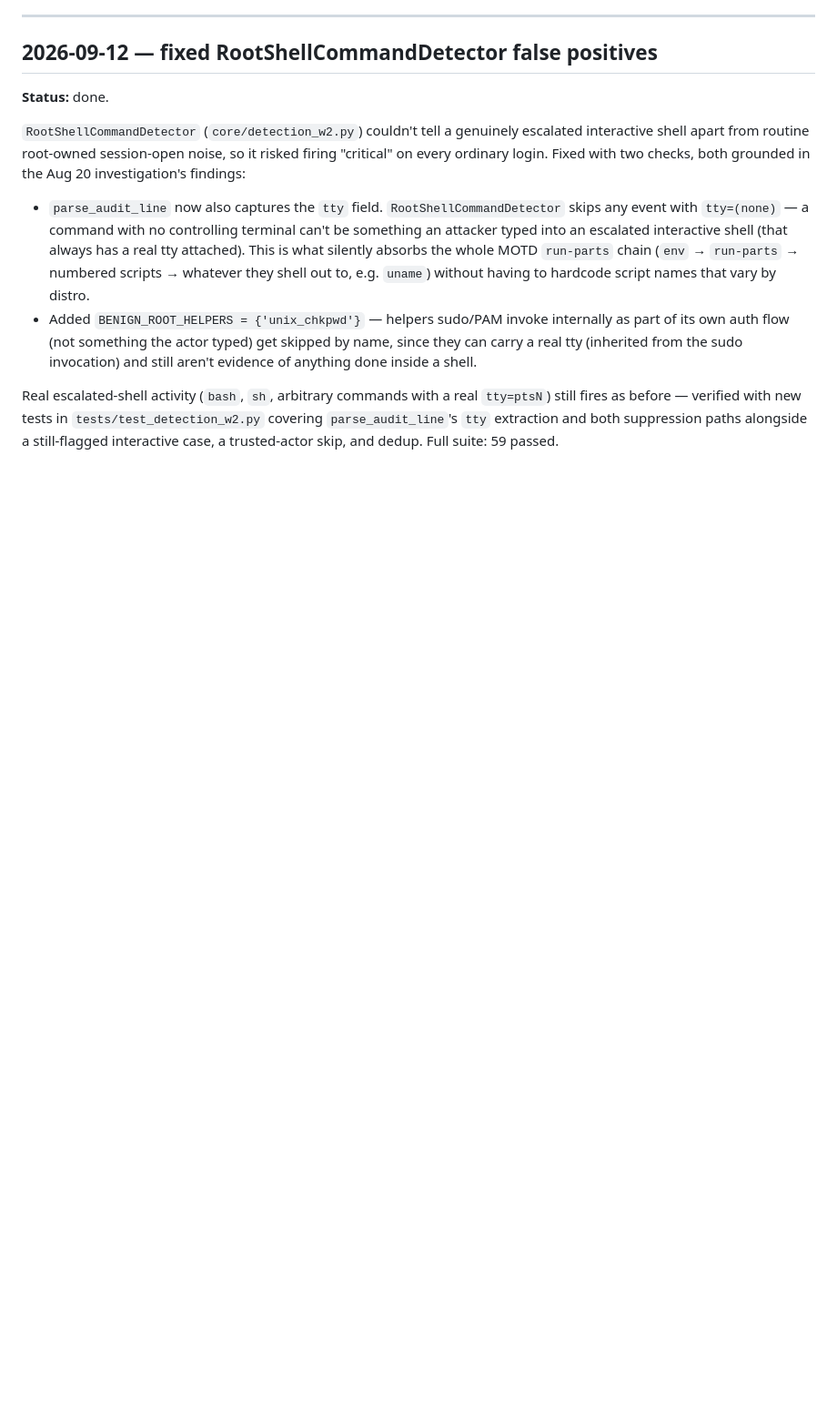
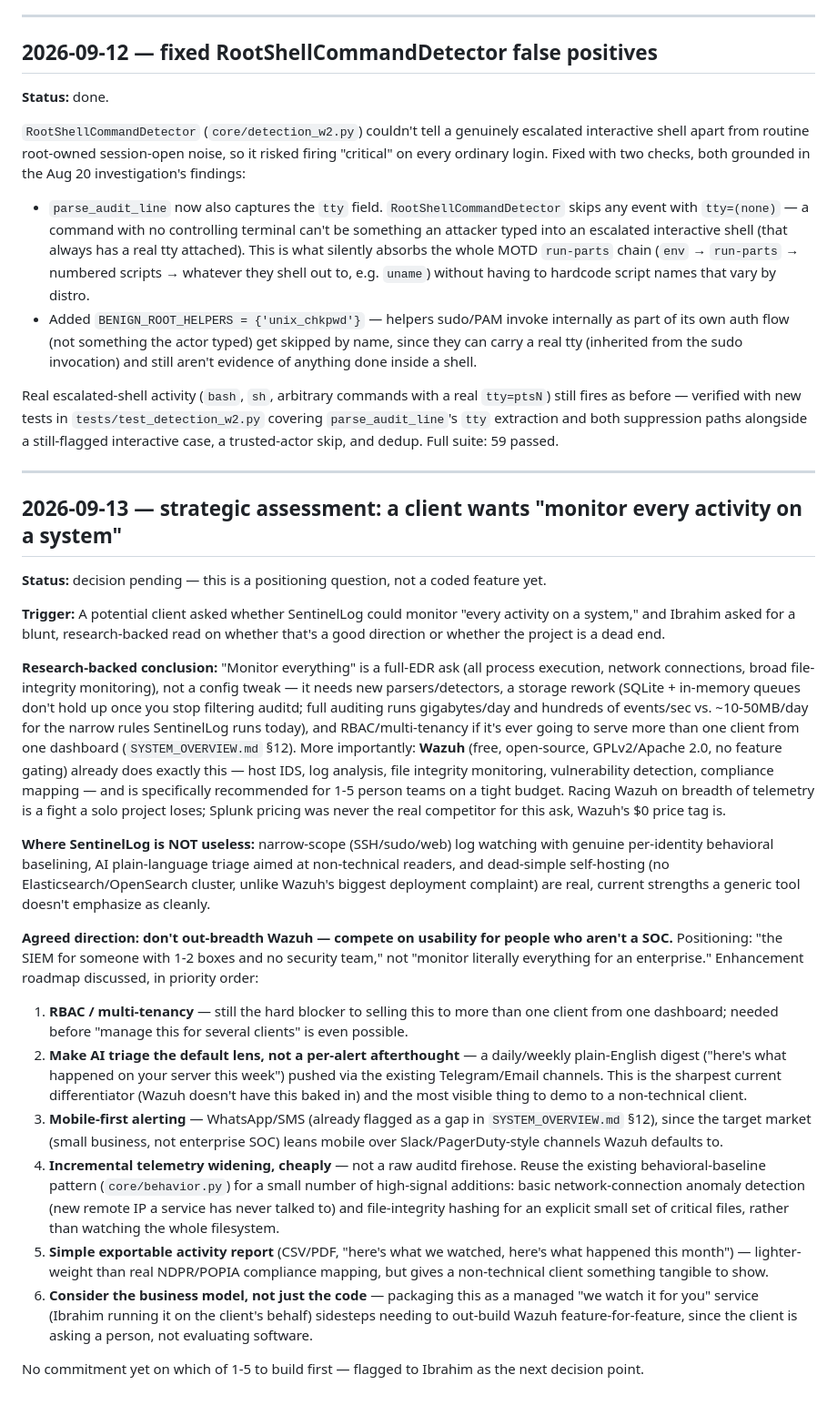
Before and after one commit to IbrahimAbdulqadir/Sentinellog, a Markdown page: progress.md, the part around the change. Shown at 91% size. Drawn GitHub-style; blank space fills up the shorter version.

Commit message:
Log the client-driven strategic assessment and enhancement roadmap
Captures the research-backed read on the "monitor everything" ask
(Wazuh already owns that space for free), the agreed positioning
against it, and the prioritized enhancement list discussed, so the
decision context survives a closed session.

Co-Authored-By: Claude Sonnet 5 <noreply@anthropic.com>

```diff
--- a/progress.md
+++ b/progress.md
@@ -71,3 +71,26 @@ LinkedIn post drafted from this (kept in chat, not committed). Screenshots to be
 - Added `BENIGN_ROOT_HELPERS = {'unix_chkpwd'}` — helpers sudo/PAM invoke internally as part of its own auth flow (not something the actor typed) get skipped by name, since they can carry a real tty (inherited from the sudo invocation) and still aren't evidence of anything done inside a shell.
 
 Real escalated-shell activity (`bash`, `sh`, arbitrary commands with a real `tty=ptsN`) still fires as before — verified with new tests in `tests/test_detection_w2.py` covering `parse_audit_line`'s `tty` extraction and both suppression paths alongside a still-flagged interactive case, a trusted-actor skip, and dedup. Full suite: 59 passed.
+
+---
+
+## 2026-09-13 — strategic assessment: a client wants "monitor every activity on a system"
+
+**Status:** decision pending — this is a positioning question, not a coded feature yet.
+
+**Trigger:** A potential client asked whether SentinelLog could monitor "every activity on a system," and Ibrahim asked for a blunt, research-backed read on whether that's a good direction or whether the project is a dead end.
+
+**Research-backed conclusion:** "Monitor everything" is a full-EDR ask (all process execution, network connections, broad file-integrity monitoring), not a config tweak — it needs new parsers/detectors, a storage rework (SQLite + in-memory queues don't hold up once you stop filtering auditd; full auditing runs gigabytes/day and hundreds of events/sec vs. ~10-50MB/day for the narrow rules SentinelLog runs today), and RBAC/multi-tenancy if it's ever going to serve more than one client from one dashboard (`SYSTEM_OVERVIEW.md` §12). More importantly: **Wazuh** (free, open-source, GPLv2/Apache 2.0, no feature gating) already does exactly this — host IDS, log analysis, file integrity monitoring, vulnerability detection, compliance mapping — and is specifically recommended for 1-5 person teams on a tight budget. Racing Wazuh on breadth of telemetry is a fight a solo project loses; Splunk pricing was never the real competitor for this ask, Wazuh's $0 price tag is.
+
+**Where SentinelLog is NOT useless:** narrow-scope (SSH/sudo/web) log watching with genuine per-identity behavioral baselining, AI plain-language triage aimed at non-technical readers, and dead-simple self-hosting (no Elasticsearch/OpenSearch cluster, unlike Wazuh's biggest deployment complaint) are real, current strengths a generic tool doesn't emphasize as cleanly.
+
+**Agreed direction: don't out-breadth Wazuh — compete on usability for people who aren't a SOC.** Positioning: "the SIEM for someone with 1-2 boxes and no security team," not "monitor literally everything for an enterprise." Enhancement roadmap discussed, in priority order:
+
+1. **RBAC / multi-tenancy** — still the hard blocker to selling this to more than one client from one dashboard; needed before "manage this for several clients" is even possible.
+2. **Make AI triage the default lens, not a per-alert afterthought** — a daily/weekly plain-English digest ("here's what happened on your server this week") pushed via the existing Telegram/Email channels. This is the sharpest current differentiator (Wazuh doesn't have this baked in) and the most visible thing to demo to a non-technical client.
+3. **Mobile-first alerting** — WhatsApp/SMS (already flagged as a gap in `SYSTEM_OVERVIEW.md` §12), since the target market (small business, not enterprise SOC) leans mobile over Slack/PagerDuty-style channels Wazuh defaults to.
+4. **Incremental telemetry widening, cheaply** — not a raw auditd firehose. Reuse the existing behavioral-baseline pattern (`core/behavior.py`) for a small number of high-signal additions: basic network-connection anomaly detection (new remote IP a service has never talked to) and file-integrity hashing for an explicit small set of critical files, rather than watching the whole filesystem.
+5. **Simple exportable activity report** (CSV/PDF, "here's what we watched, here's what happened this month") — lighter-weight than real NDPR/POPIA compliance mapping, but gives a non-technical client something tangible to show.
+6. **Consider the business model, not just the code** — packaging this as a managed "we watch it for you" service (Ibrahim running it on the client's behalf) sidesteps needing to out-build Wazuh feature-for-feature, since the client is asking a person, not evaluating software.
+
+No commitment yet on which of 1-5 to build first — flagged to Ibrahim as the next decision point.
```
